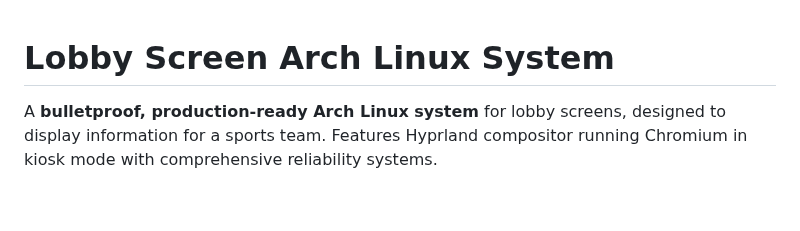
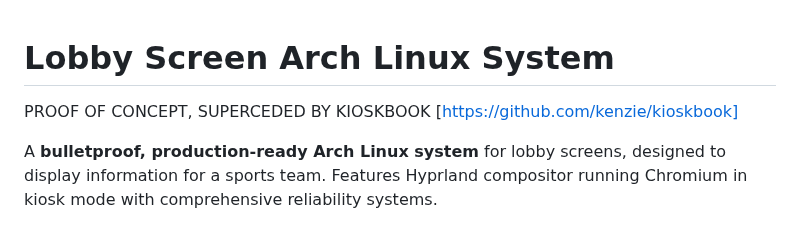
Before and after one commit to kenzie/lobby-arch, a Markdown page: README.md, the part around the change. Rendered like a GitHub page; blank space fills up the shorter version.

```diff
--- a/README.md
+++ b/README.md
@@ -1,4 +1,6 @@
 # Lobby Screen Arch Linux System
+
+PROOF OF CONCEPT, SUPERCEDED BY KIOSKBOOK [https://github.com/kenzie/kioskbook]
 
 A **bulletproof, production-ready Arch Linux system** for lobby screens, designed to display information for a sports team. Features Hyprland compositor running Chromium in kiosk mode with comprehensive reliability systems.
 
```
